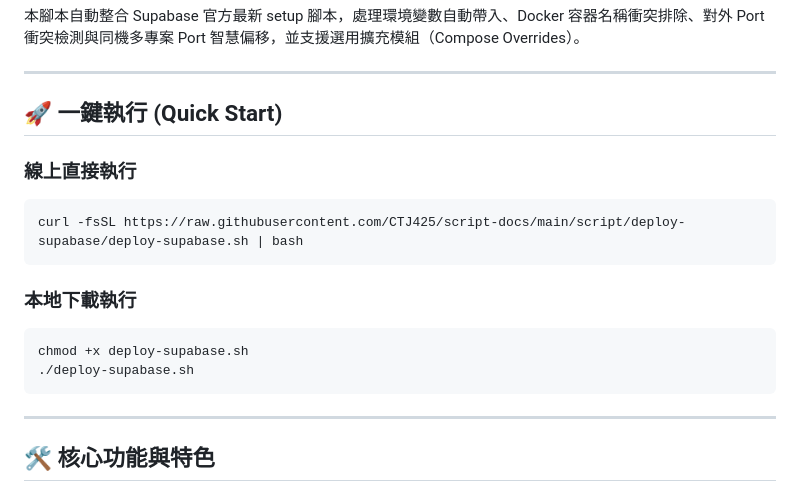
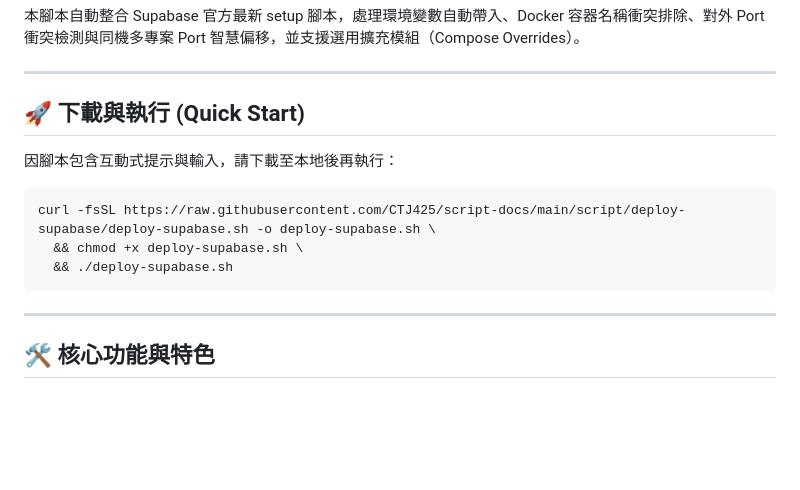
Before and after one commit to CTJ425/script-docs, a Markdown page: script/deploy-supabase/README.md, the part around the change. GitHub-like rendering; blank space fills up the shorter version.

````diff
--- a/script/deploy-supabase/README.md
+++ b/script/deploy-supabase/README.md
@@ -6,19 +6,14 @@
 
 ---
 
-## 🚀 一鍵執行 (Quick Start)
+## 🚀 下載與執行 (Quick Start)
 
-### 線上直接執行
+因腳本包含互動式提示與輸入，請下載至本地後再執行：
 
 ```bash
-curl -fsSL https://raw.githubusercontent.com/CTJ425/script-docs/main/script/deploy-supabase/deploy-supabase.sh | bash
-```
-
-### 本地下載執行
-
-```bash
-chmod +x deploy-supabase.sh
-./deploy-supabase.sh
+curl -fsSL https://raw.githubusercontent.com/CTJ425/script-docs/main/script/deploy-supabase/deploy-supabase.sh -o deploy-supabase.sh \
+  && chmod +x deploy-supabase.sh \
+  && ./deploy-supabase.sh
 ```
 
 ---
````
Also changed, not shown: README.md (+1 -1 lines).
